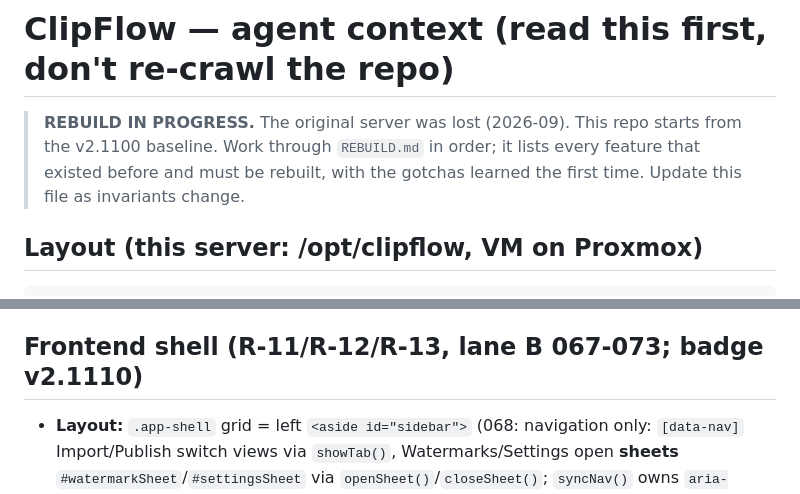
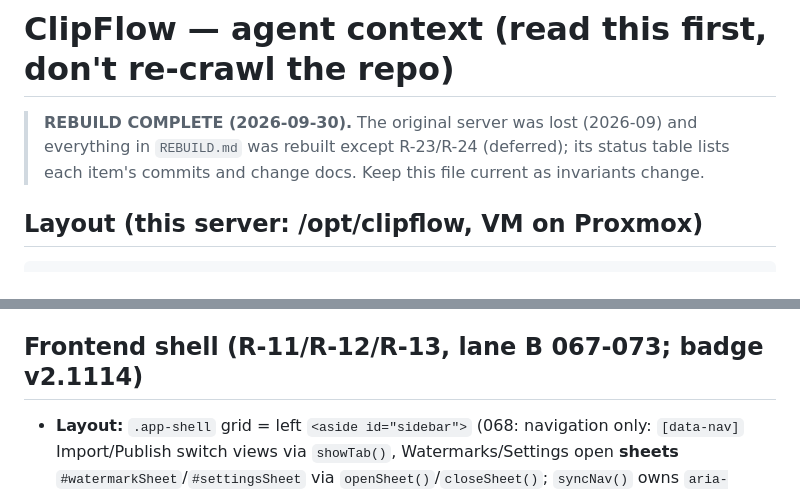
Before and after one commit to fajarputra5717-bot/clipflow, a Markdown page: CLAUDE.md, 2 parts joined by grey strips. GitHub-like rendering.

```diff
--- a/CLAUDE.md
+++ b/CLAUDE.md
@@ -1,9 +1,9 @@
 # ClipFlow — agent context (read this first, don't re-crawl the repo)
 
-> **REBUILD IN PROGRESS.** The original server was lost (2026-09). This repo
-> starts from the v2.1100 baseline. Work through `REBUILD.md` in order;
-> it lists every feature that existed before and must be rebuilt, with the
-> gotchas learned the first time. Update this file as invariants change.
+> **REBUILD COMPLETE (2026-09-30).** The original server was lost (2026-09) and
+> everything in `REBUILD.md` was rebuilt except R-23/R-24 (deferred); its status
+> table lists each item's commits and change docs. Keep this file current as
+> invariants change.
 
 ## Layout (this server: /opt/clipflow, VM on Proxmox)
 
@@ -277,7 +277,7 @@ must be added to `MEDIA_PATH_RE`** and its frontend URL wrapped in
 CORS middleware must stay added *after* the auth middleware (outermost),
 or preflights get 401.
 
-## Frontend shell (R-11/R-12/R-13, lane B 067-073; badge v2.1110)
+## Frontend shell (R-11/R-12/R-13, lane B 067-073; badge v2.1114)
 
 - **Layout:** `.app-shell` grid = left `<aside id="sidebar">` (068: navigation
   only: `[data-nav]` Import/Publish switch views via `showTab()`,
```
Also changed, not shown: REBUILD.md (+36 -3 lines).
